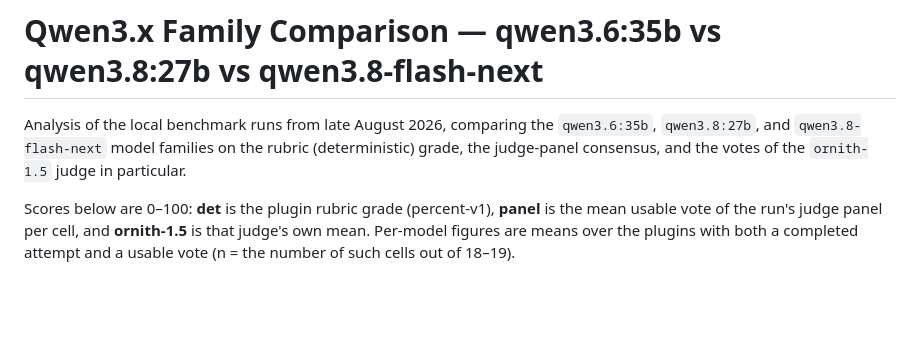
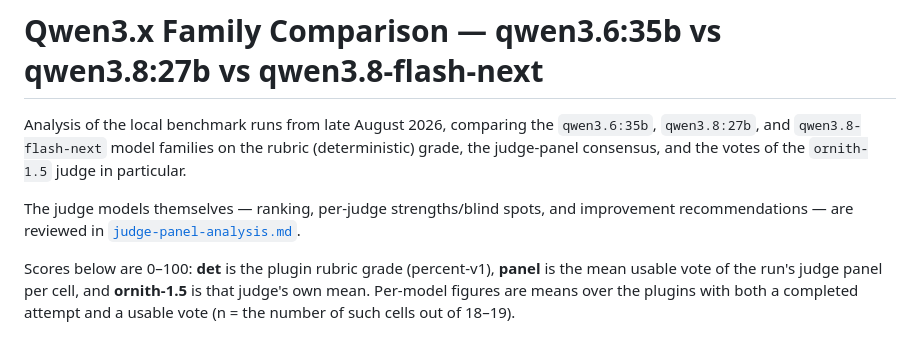
Before and after one commit to JessMorgan/ai-benchmark, a Markdown page: docs/qwen3-family-comparison.md, the part around the change. Drawn GitHub-style; blank space fills up the shorter version.

```diff
--- a/docs/qwen3-family-comparison.md
+++ b/docs/qwen3-family-comparison.md
@@ -4,6 +4,10 @@ Analysis of the local benchmark runs from late August 2026, comparing the
 `qwen3.6:35b`, `qwen3.8:27b`, and `qwen3.8-flash-next` model families on the
 rubric (deterministic) grade, the judge-panel consensus, and the votes of the
 `ornith-1.5` judge in particular.
+
+The judge models themselves — ranking, per-judge strengths/blind spots, and
+improvement recommendations — are reviewed in
+[`judge-panel-analysis.md`](./judge-panel-analysis.md).
 
 Scores below are 0–100: **det** is the plugin rubric grade (percent-v1),
 **panel** is the mean usable vote of the run's judge panel per cell, and
```
Also changed, not shown: docs/judge-panel-analysis.md (added, +402 -0 lines).
